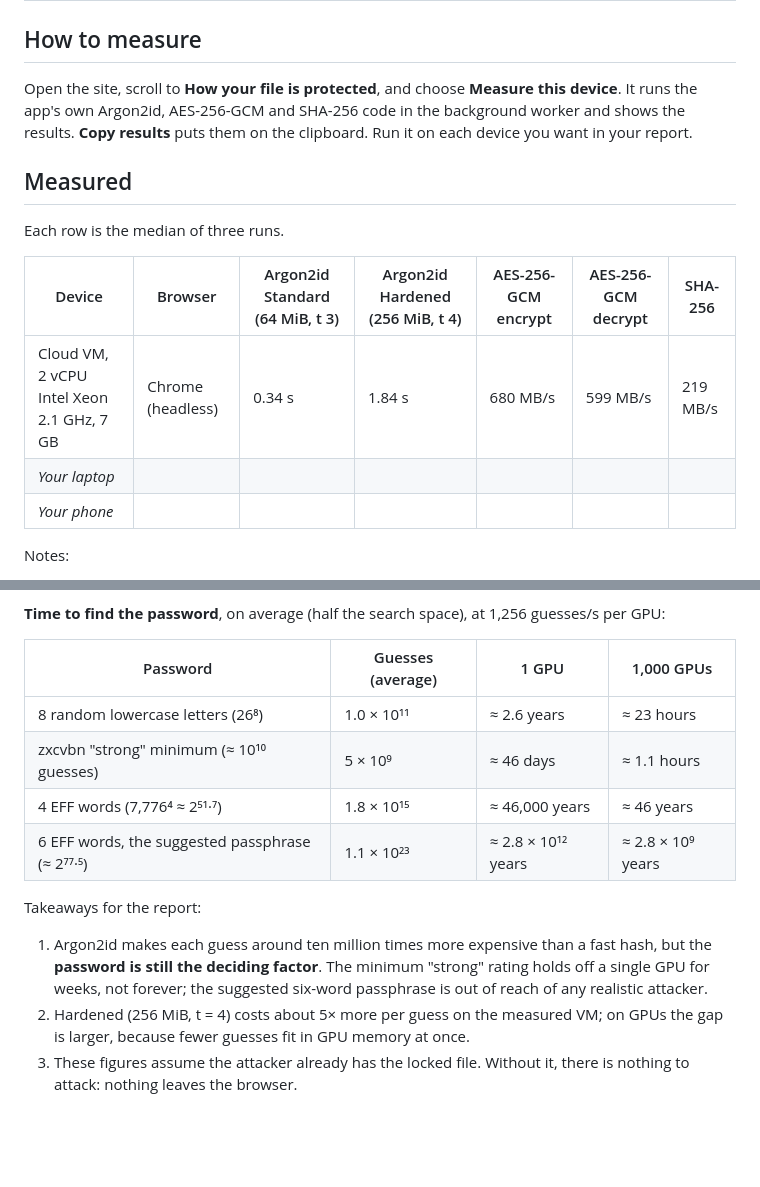
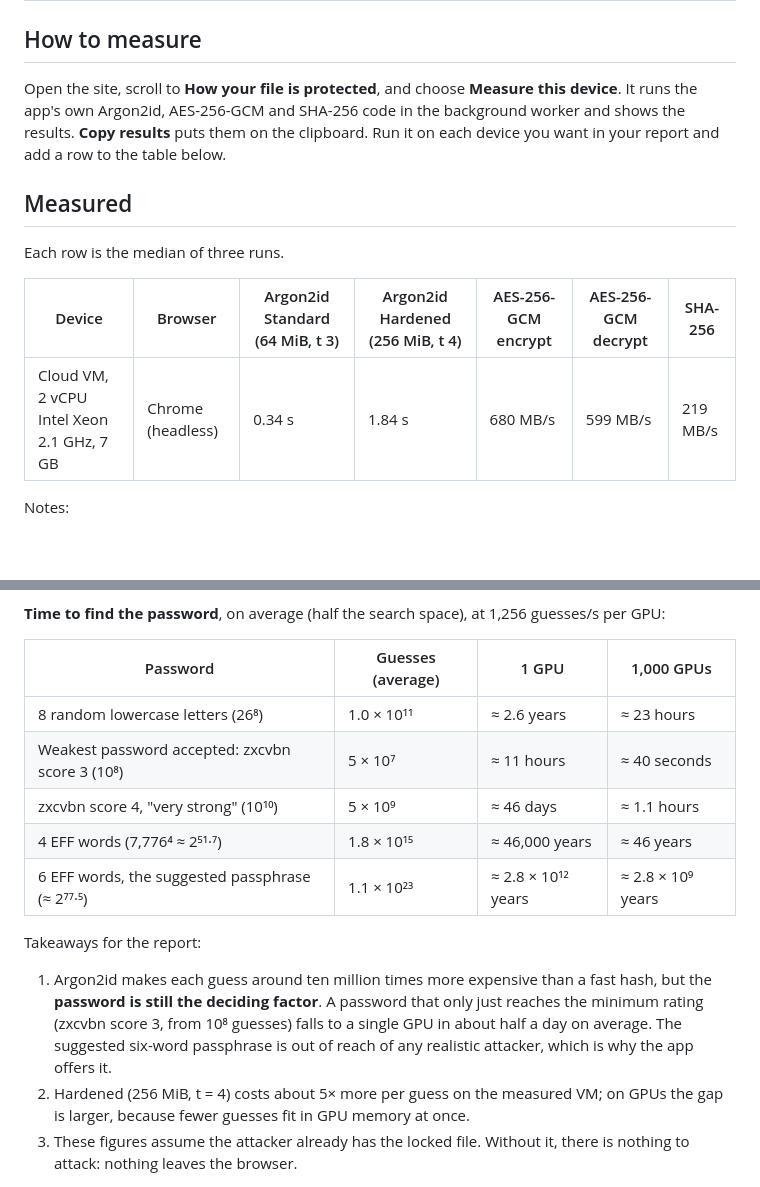
Before and after one commit to Iamshi-vissa/ArgonVault, a Markdown page: docs/BENCHMARKS.md, 2 parts joined by grey strips. Rendered like a GitHub page; blank space fills up the shorter version.

```diff
--- a/docs/BENCHMARKS.md
+++ b/docs/BENCHMARKS.md
@@ -2,7 +2,7 @@
 
 ## How to measure
 
-Open the site, scroll to **How your file is protected**, and choose **Measure this device**. It runs the app's own Argon2id, AES-256-GCM and SHA-256 code in the background worker and shows the results. **Copy results** puts them on the clipboard. Run it on each device you want in your report.
+Open the site, scroll to **How your file is protected**, and choose **Measure this device**. It runs the app's own Argon2id, AES-256-GCM and SHA-256 code in the background worker and shows the results. **Copy results** puts them on the clipboard. Run it on each device you want in your report and add a row to the table below.
 
 ## Measured
 
@@ -11,8 +11,6 @@ Each row is the median of three runs.
 | Device                                    | Browser           | Argon2id Standard (64 MiB, t 3) | Argon2id Hardened (256 MiB, t 4) | AES-256-GCM encrypt | AES-256-GCM decrypt | SHA-256  |
 | ----------------------------------------- | ----------------- | ------------------------------- | -------------------------------- | ------------------- | ------------------- | -------- |
 | Cloud VM, 2 vCPU Intel Xeon 2.1 GHz, 7 GB | Chrome (headless) | 0.34 s                          | 1.84 s                           | 680 MB/s            | 599 MB/s            | 219 MB/s |
-| _Your laptop_                             |                   |                                 |                                  |                     |                     |          |
-| _Your phone_                              |                   |                                 |                                  |                     |                     |          |
 
 Notes:
 
@@ -34,12 +32,13 @@ For comparison, an 8 × RTX 5090 rig computes about **221 billion SHA-256 hashes
 | Password                                        | Guesses (average) | 1 GPU              | 1,000 GPUs        |
 | ----------------------------------------------- | ----------------- | ------------------ | ----------------- |
 | 8 random lowercase letters (26⁸)                | 1.0 × 10¹¹        | ≈ 2.6 years        | ≈ 23 hours        |
-| zxcvbn "strong" minimum (≈ 10¹⁰ guesses)        | 5 × 10⁹           | ≈ 46 days          | ≈ 1.1 hours       |
+| Weakest password accepted: zxcvbn score 3 (10⁸) | 5 × 10⁷           | ≈ 11 hours         | ≈ 40 seconds      |
+| zxcvbn score 4, "very strong" (10¹⁰)            | 5 × 10⁹           | ≈ 46 days          | ≈ 1.1 hours       |
 | 4 EFF words (7,776⁴ ≈ 2⁵¹·⁷)                    | 1.8 × 10¹⁵        | ≈ 46,000 years     | ≈ 46 years        |
 | 6 EFF words, the suggested passphrase (≈ 2⁷⁷·⁵) | 1.1 × 10²³        | ≈ 2.8 × 10¹² years | ≈ 2.8 × 10⁹ years |
 
 Takeaways for the report:
 
-1. Argon2id makes each guess around ten million times more expensive than a fast hash, but the **password is still the deciding factor**. The minimum "strong" rating holds off a single GPU for weeks, not forever; the suggested six-word passphrase is out of reach of any realistic attacker.
+1. Argon2id makes each guess around ten million times more expensive than a fast hash, but the **password is still the deciding factor**. A password that only just reaches the minimum rating (zxcvbn score 3, from 10⁸ guesses) falls to a single GPU in about half a day on average. The suggested six-word passphrase is out of reach of any realistic attacker, which is why the app offers it.
 2. Hardened (256 MiB, t = 4) costs about 5× more per guess on the measured VM; on GPUs the gap is larger, because fewer guesses fit in GPU memory at once.
 3. These figures assume the attacker already has the locked file. Without it, there is nothing to attack: nothing leaves the browser.
```
Also changed, not shown: README.md (+8 -4 lines), docs/images/landing.png (added), docs/images/locked.png (added), 7 other files.
